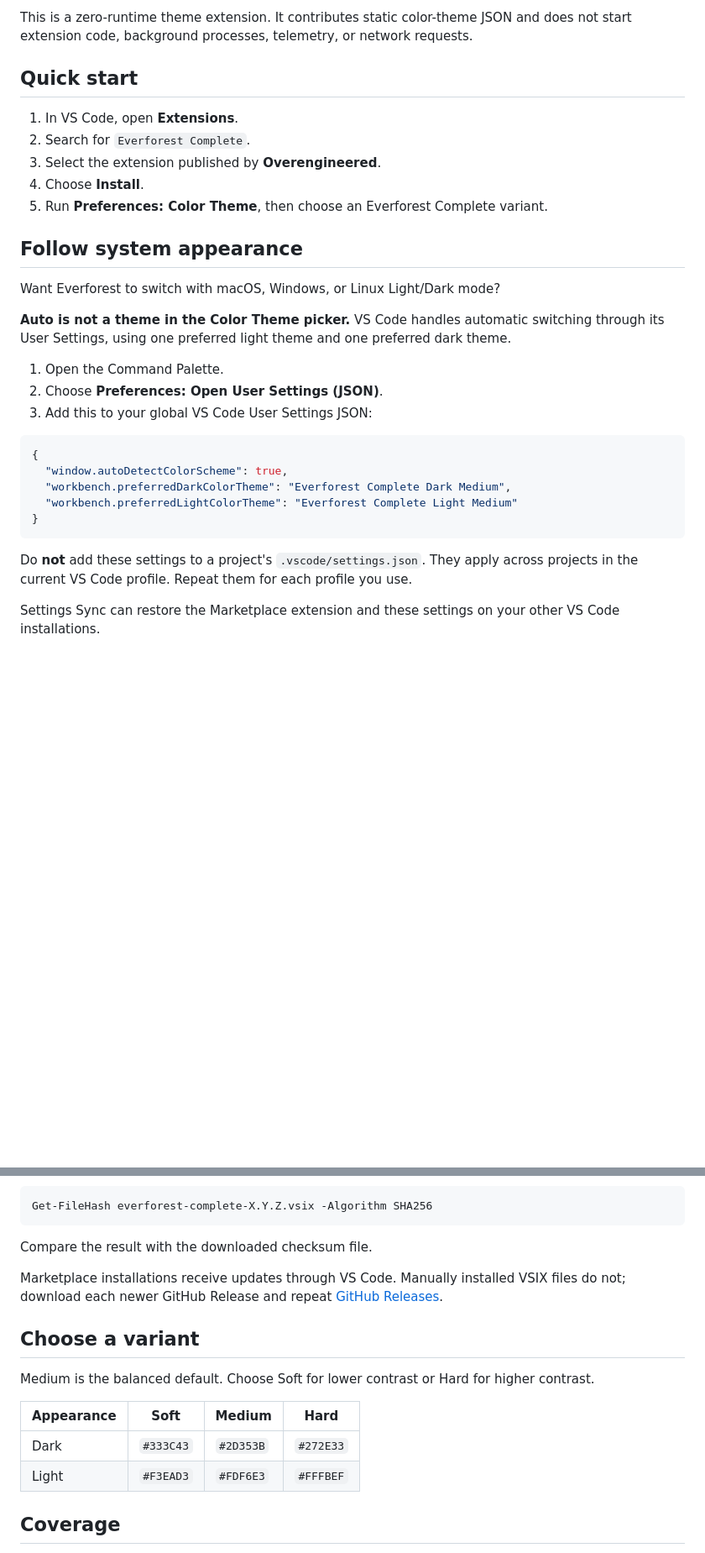
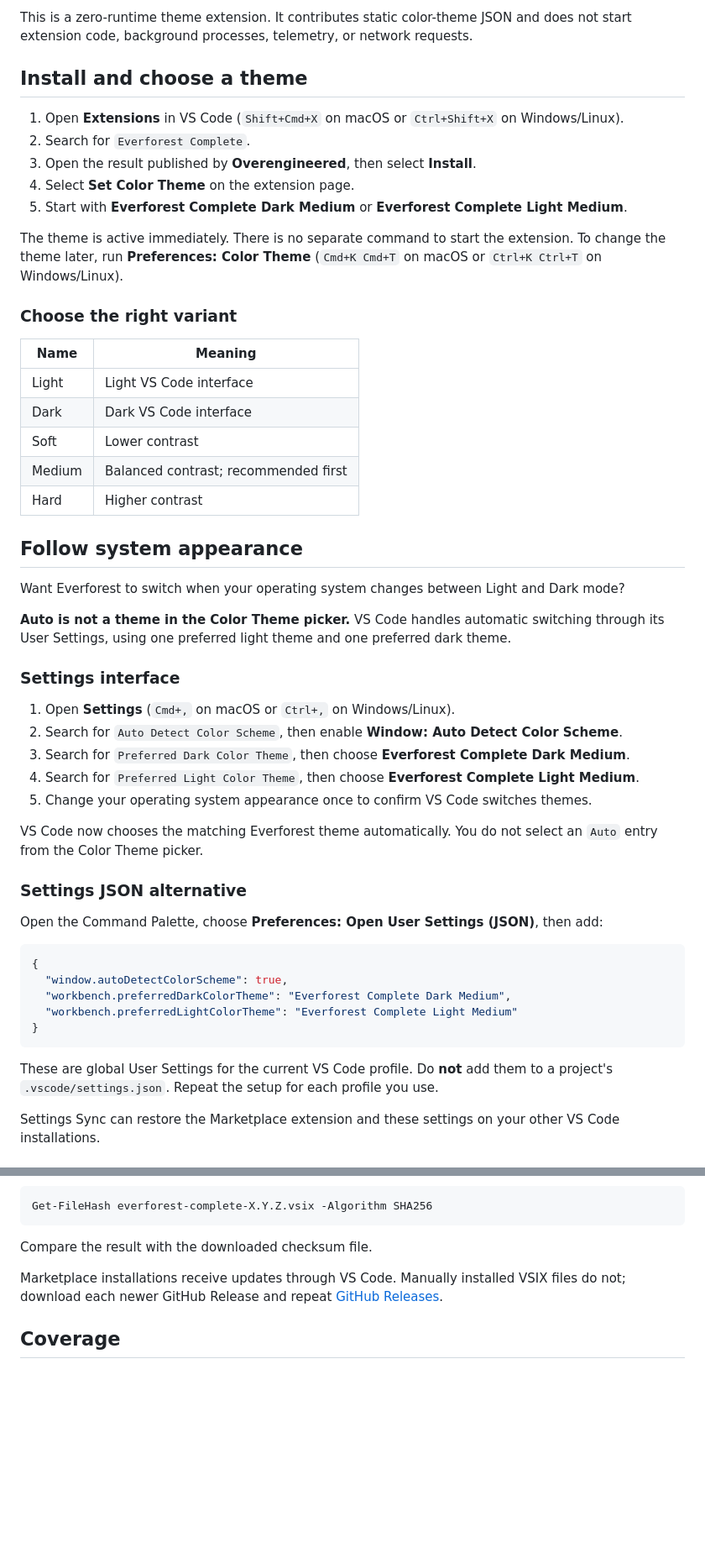
Before and after one commit to overengineered-org/everforest-vscode-theme, a Markdown page: README.md, 2 parts joined by grey strips. Shown at 84% size. Drawn GitHub-style; blank space fills up the shorter version.

Commit message:
docs: clarify setup and auto mode

````diff
--- a/README.md
+++ b/README.md
@@ -13,24 +13,49 @@ and Hard contrast.
 This is a zero-runtime theme extension. It contributes static color-theme JSON and does not start
 extension code, background processes, telemetry, or network requests.
 
-## Quick start
+## Install and choose a theme
 
-1. In VS Code, open **Extensions**.
+1. Open **Extensions** in VS Code (`Shift+Cmd+X` on macOS or `Ctrl+Shift+X` on Windows/Linux).
 2. Search for `Everforest Complete`.
-3. Select the extension published by **Overengineered**.
-4. Choose **Install**.
-5. Run **Preferences: Color Theme**, then choose an Everforest Complete variant.
+3. Open the result published by **Overengineered**, then select **Install**.
+4. Select **Set Color Theme** on the extension page.
+5. Start with **Everforest Complete Dark Medium** or **Everforest Complete Light Medium**.
+
+The theme is active immediately. There is no separate command to start the extension. To change the
+theme later, run **Preferences: Color Theme** (`Cmd+K Cmd+T` on macOS or `Ctrl+K Ctrl+T` on
+Windows/Linux).
+
+### Choose the right variant
+
+| Name   | Meaning                              |
+| ------ | ------------------------------------ |
+| Light  | Light VS Code interface              |
+| Dark   | Dark VS Code interface               |
+| Soft   | Lower contrast                       |
+| Medium | Balanced contrast; recommended first |
+| Hard   | Higher contrast                      |
 
 ## Follow system appearance
 
-Want Everforest to switch with macOS, Windows, or Linux Light/Dark mode?
+Want Everforest to switch when your operating system changes between Light and Dark mode?
 
 **Auto is not a theme in the Color Theme picker.** VS Code handles automatic switching through its
 User Settings, using one preferred light theme and one preferred dark theme.
 
-1. Open the Command Palette.
-2. Choose **Preferences: Open User Settings (JSON)**.
-3. Add this to your global VS Code User Settings JSON:
+### Settings interface
+
+1. Open **Settings** (`Cmd+,` on macOS or `Ctrl+,` on Windows/Linux).
+2. Search for `Auto Detect Color Scheme`, then enable **Window: Auto Detect Color Scheme**.
+3. Search for `Preferred Dark Color Theme`, then choose **Everforest Complete Dark Medium**.
+4. Search for `Preferred Light Color Theme`, then choose **Everforest Complete Light Medium**.
+5. Change your operating system appearance once to confirm VS Code switches themes.
+
+VS Code now chooses the matching Everforest theme automatically. You do not select an `Auto` entry
+from the Color Theme picker.
+
+### Settings JSON alternative
+
+Open the Command Palette, choose **Preferences: Open User Settings (JSON)**, then add:
 
 ```json
 {
@@ -40,8 +65,8 @@ User Settings, using one preferred light theme and one preferred dark theme.
 }
 ```
 
-Do **not** add these settings to a project's `.vscode/settings.json`. They apply across projects in
-the current VS Code profile. Repeat them for each profile you use.
+These are global User Settings for the current VS Code profile. Do **not** add them to a project's
+`.vscode/settings.json`. Repeat the setup for each profile you use.
 
 Settings Sync can restore the Marketplace extension and these settings on your other VS Code
 installations.
@@ -119,15 +144,6 @@ Compare the result with the downloaded checksum file.
 Marketplace installations receive updates through VS Code. Manually installed VSIX files do not;
 download each newer GitHub Release and repeat [GitHub Releases](#github-releases).
 
-## Choose a variant
-
-Medium is the balanced default. Choose Soft for lower contrast or Hard for higher contrast.
-
-| Appearance | Soft      | Medium    | Hard      |
-| ---------- | --------- | --------- | --------- |
-| Dark       | `#333C43` | `#2D353B` | `#272E33` |
-| Light      | `#F3EAD3` | `#FDF6E3` | `#FFFBEF` |
-
 ## Coverage
 
 - Workbench, editor, tabs, sidebars, panels, menus, notifications, command center, and status bar.
````
